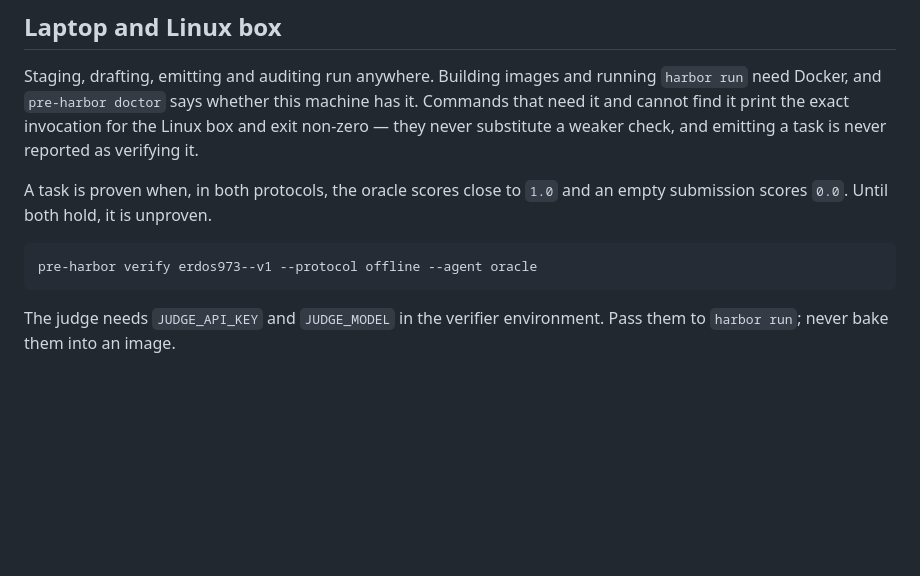
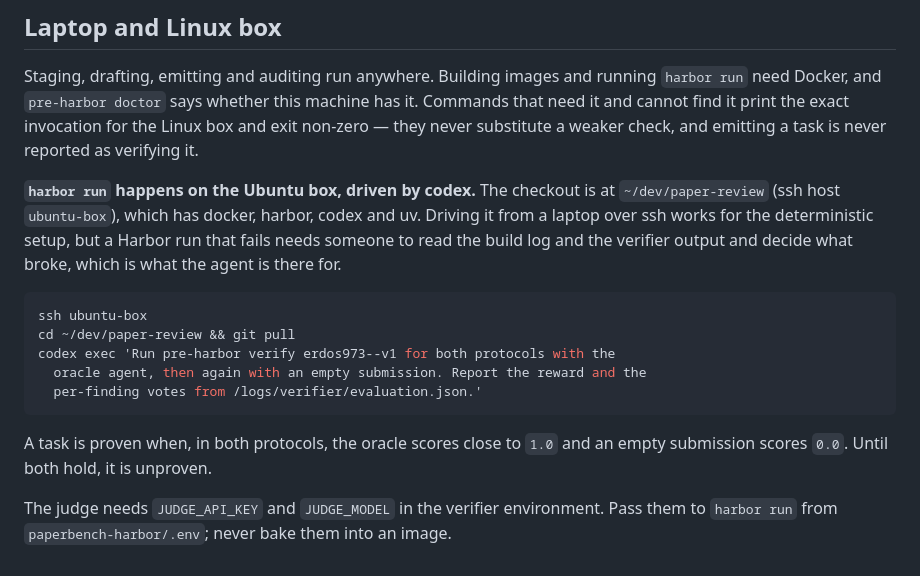
Before and after one commit to a-green-hand-jack/paper-review, a Markdown page: docs/PAPER2HARBOR.md, the part around the change. GitHub-like rendering; blank space fills up the shorter version.

Commit message:
Record that harbor run belongs on the Ubuntu box, driven by codex
The checkout is at ~/dev/paper-review on ssh host ubuntu-box, which has docker,
harbor, codex and uv. Driving it over ssh works for the deterministic setup,
but a failed Harbor run needs someone to read the build log and the verifier
output and decide what broke -- that is the part worth handing to an agent
rather than to a shell script.

Co-Authored-By: Claude Opus 5 (1M context) <noreply@anthropic.com>

````diff
--- a/docs/PAPER2HARBOR.md
+++ b/docs/PAPER2HARBOR.md
@@ -190,12 +190,23 @@ machine has it. Commands that need it and cannot find it print the exact
 invocation for the Linux box and exit non-zero — they never substitute a weaker
 check, and emitting a task is never reported as verifying it.
 
+**`harbor run` happens on the Ubuntu box, driven by codex.** The checkout is at
+`~/dev/paper-review` (ssh host `ubuntu-box`), which has docker, harbor, codex
+and uv. Driving it from a laptop over ssh works for the deterministic setup,
+but a Harbor run that fails needs someone to read the build log and the
+verifier output and decide what broke, which is what the agent is there for.
+
+```bash
+ssh ubuntu-box
+cd ~/dev/paper-review && git pull
+codex exec 'Run pre-harbor verify erdos973--v1 for both protocols with the
+  oracle agent, then again with an empty submission. Report the reward and the
+  per-finding votes from /logs/verifier/evaluation.json.'
+```
+
 A task is proven when, in both protocols, the oracle scores close to `1.0` and
 an empty submission scores `0.0`. Until both hold, it is unproven.
 
-```bash
-pre-harbor verify erdos973--v1 --protocol offline --agent oracle
-```
-
 The judge needs `JUDGE_API_KEY` and `JUDGE_MODEL` in the verifier environment.
-Pass them to `harbor run`; never bake them into an image.
+Pass them to `harbor run` from `paperbench-harbor/.env`; never bake them into
+an image.
````
